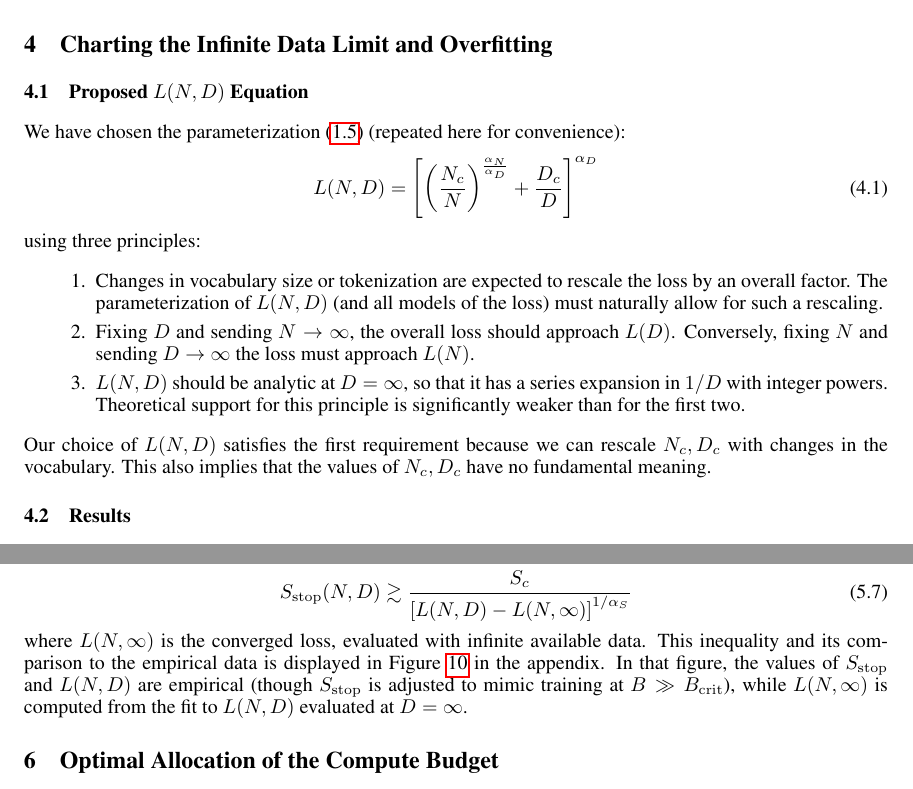
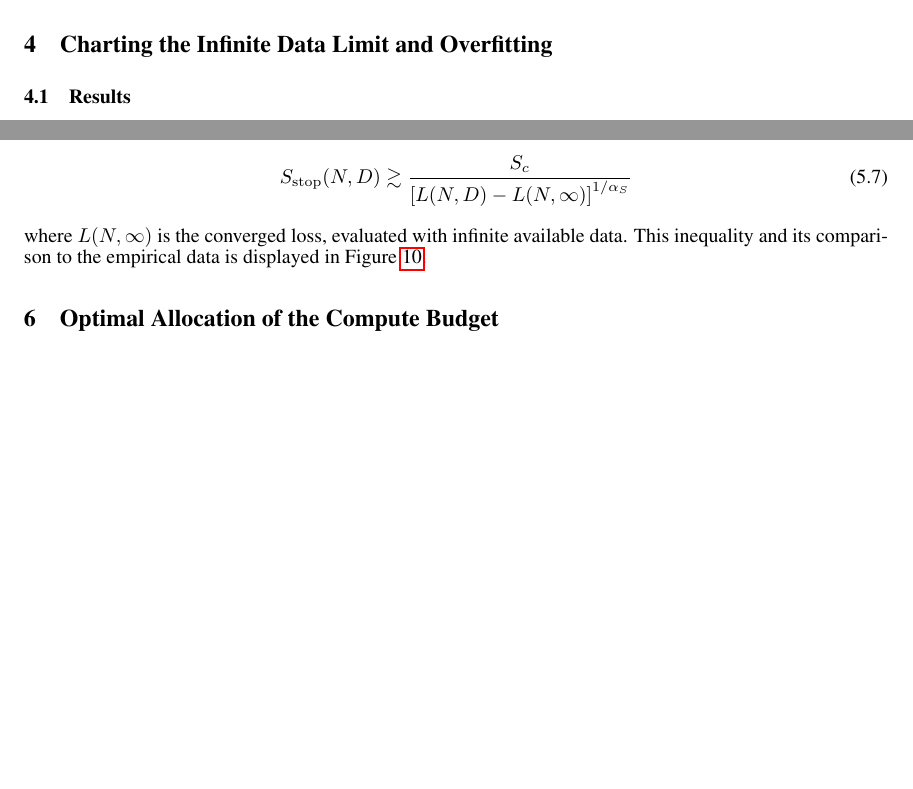
Before and after one commit to yanfeng98/paper-is-all-you-need, a LaTeX paper (papers/00001-scaling-laws/main.tex): two parts of pages 9 and 12 of 23 before the commit and two parts of pages 8 and 12 of 23 after it, joined at a grey line, cut so that both start at the same text, the shorter picture padded with empty space. Compiled offline with pdfLaTeX.

Commit message:
修改 第一篇论文源码。

```diff
--- a/papers/00001-scaling-laws/main.tex
+++ b/papers/00001-scaling-laws/main.tex
@@ -48,7 +48,7 @@
 \title{Scaling Laws for Neural Language Models}
 
 \author{
-    XXX \thanks{The original paper is located at \url{https://arxiv.org/abs/2001.08361}. This version has been modified by LuYF-Lemon-love \url{luyanfeng_nlp@qq.com} for personal study.}\\
+    XXX \thanks{The original paper is located at \url{https://arxiv.org/abs/2001.08361}. This version has been modified by LuYF-Lemon-love <\url{luyanfeng_nlp@qq.com}> for personal study.}\\
     OpenAI
 }
 
@@ -344,22 +341,6 @@ L(C) \approx \left( \frac{C_c}{C} \right)^{\alpha_C}
 
 \section{Charting the Infinite Data Limit and Overfitting}
 \label{sec:ChartingOverfitting}
-
-\subsection{Proposed $L(N,D)$ Equation}
-
-We have chosen the parameterization \eqref{eq:FundamentalLikelihioodvsModelandDataSize} (repeated here for convenience):
-\be
-L(N, D)
-= \left[ \left( \frac{N_c}{N} \right)^{\frac{\alpha_N}{\alpha_D}} + \frac{D_c}{D}  \right]^{\alpha_D}
-\ee
-using three principles:
-\begin{enumerate}
-\item Changes in vocabulary size or tokenization are expected to rescale the loss by an overall factor.  The parameterization of $L(N,D)$ (and all models of the loss) must naturally allow for such a rescaling.
-\item Fixing $D$ and sending $N \to \infty$,  the overall loss should approach $L(D)$.  Conversely, fixing $N$ and sending $D \to \infty$ the loss must approach $L(N)$.
-\item $L(N,D)$ should be analytic at $D=\infty$, so that it has a series expansion in $1/D$ with integer powers.  Theoretical support for this principle is significantly weaker than for the first two.
-\end{enumerate}
-
-Our choice of $L(N,D)$ satisfies the first requirement because we can rescale $N_c, D_c$ with changes in the vocabulary.  This also implies that the values of $N_c, D_c$ have no fundamental meaning.
 
 \subsection{Results}
 
@@ -509,7 +490,7 @@ This line of reasoning leads to the inequality
 \label{eq:EarlyStopInequality}
 S_{\rm stop}(N,D)  \gtrsim \frac{S_c}{\left[ L(N,D) - L(N, \infty) \right]^{1 / \alpha_S}}
 \ee
-where $L(N, \infty)$ is the converged loss, evaluated with infinite available data.  This inequality and its comparison to the empirical data is displayed in Figure \ref{fig:OverfittingandEarlyStopping} in the appendix.  In that figure, the values of $S_{\rm stop}$ and $L(N,D)$ are empirical (though $S_{\rm stop}$ is adjusted to mimic training at $B \gg B_{\rm crit}$), while $L(N, \infty)$ is computed from the fit to $L(N,D)$ evaluated at $D=\infty$.
+where $L(N, \infty)$ is the converged loss, evaluated with infinite available data.  This inequality and its comparison to the empirical data is displayed in Figure \ref{fig:OverfittingandEarlyStopping}.
 
 \section{Optimal Allocation of the Compute Budget}
 \label{sec:OptimalCompute}
```
Also changed, not shown: papers/00001-scaling-laws/main.pdf, papers/00001-scaling-laws/main.tex (25 more changed lines), 1 other file.
